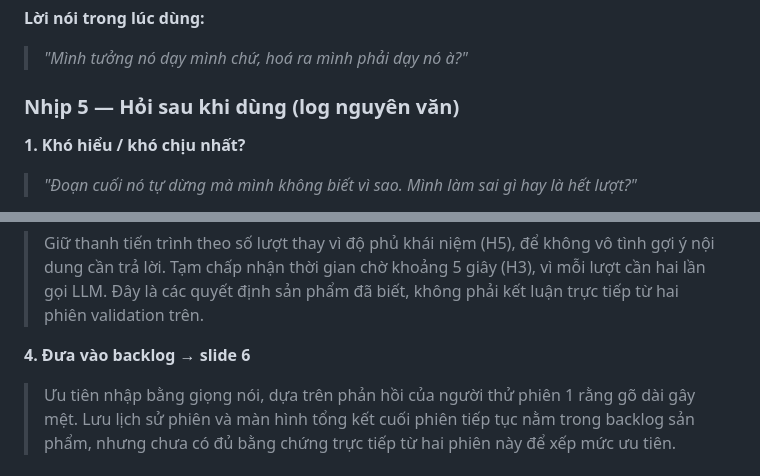
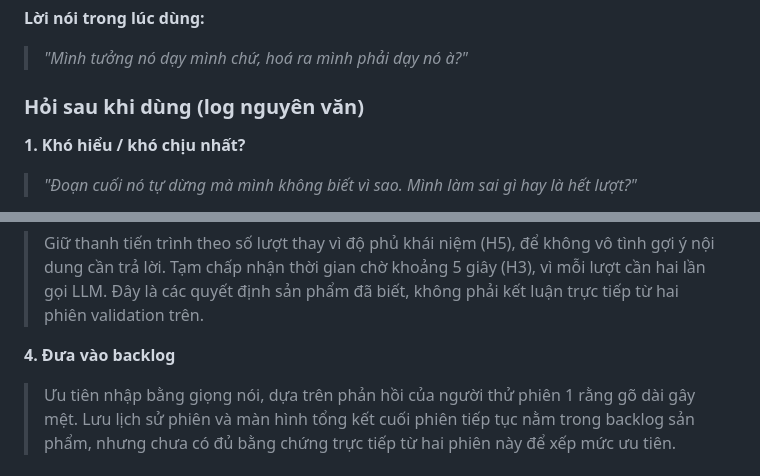
Before and after one commit to Devtamin04/K4-3B-E403-TrioToTop, a Markdown page: validation/log-phien.md, 2 parts joined by grey strips. Drawn GitHub-style.

```diff
--- a/validation/log-phien.md
+++ b/validation/log-phien.md
@@ -110,7 +96,7 @@ này làm bằng chứng cho kết luận.
 
 > *"Mình tưởng nó dạy mình chứ, hoá ra mình phải dạy nó à?"*
 
-### Nhịp 5 — Hỏi sau khi dùng (log nguyên văn)
+### Hỏi sau khi dùng (log nguyên văn)
 
 **1. Khó hiểu / khó chịu nhất?**
 
@@ -149,7 +135,7 @@ này làm bằng chứng cho kết luận.
 > hai lần gọi LLM. Đây là các quyết định sản phẩm đã biết, không phải kết luận trực tiếp
 > từ hai phiên validation trên.
 
-**4. Đưa vào backlog → slide 6**
+**4. Đưa vào backlog**
 
 > Ưu tiên nhập bằng giọng nói, dựa trên phản hồi của người thử phiên 1 rằng gõ dài gây
 > mệt. Lưu lịch sử phiên và màn hình tổng kết cuối phiên tiếp tục nằm trong backlog sản
```
Also changed, not shown: other parts of validation/log-phien.md (+4 -18 lines).
